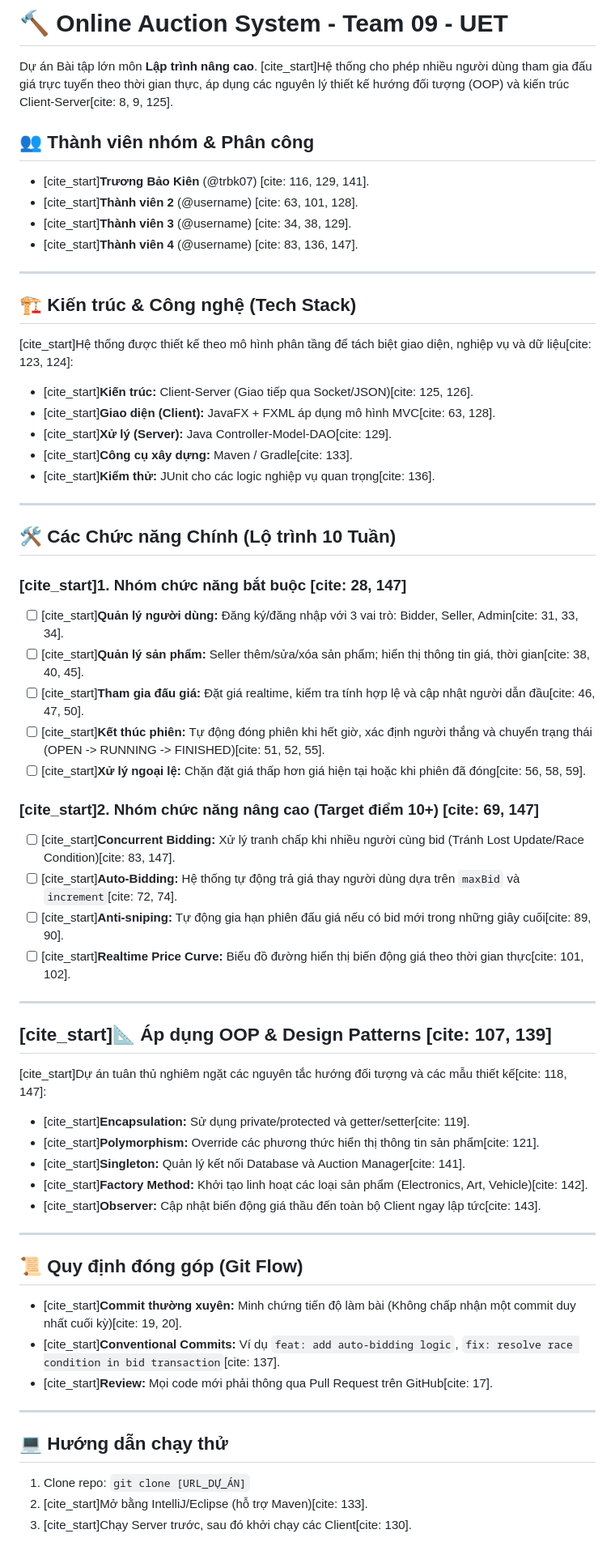
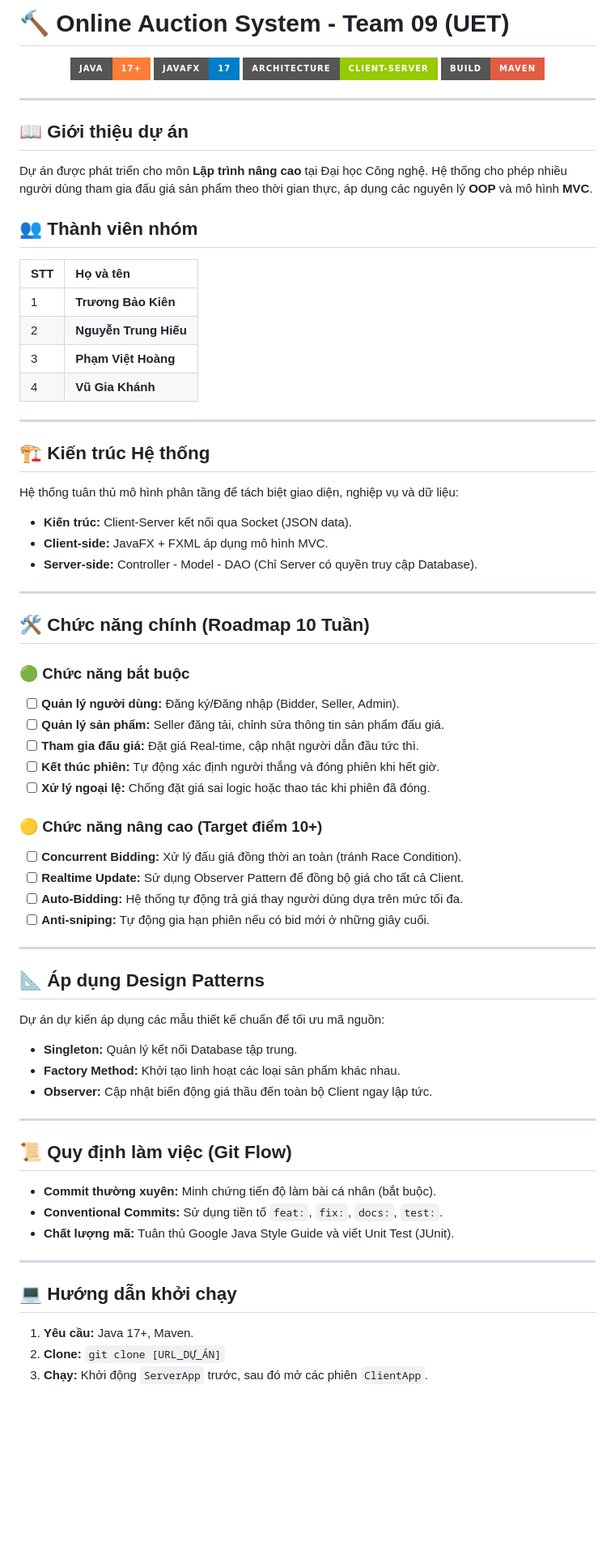
Before and after one commit to Team-09-LTNC/Online-auction-system, a Markdown page: README.md, the part around the change. Shown at 81% size. GitHub-like rendering; badges without logos; blank space fills up the shorter version.

Commit message:
Revise README structure and content for clarity

```diff
--- a/README.md
+++ b/README.md
@@ -1,60 +1,68 @@
-# 🔨 Online Auction System - Team 09 - UET
+# 🔨 Online Auction System - Team 09 (UET)
 
-Dự án Bài tập lớn môn **Lập trình nâng cao**. [cite_start]Hệ thống cho phép nhiều người dùng tham gia đấu giá trực tuyến theo thời gian thực, áp dụng các nguyên lý thiết kế hướng đối tượng (OOP) và kiến trúc Client-Server[cite: 8, 9, 125].
-
-## 👥 Thành viên nhóm & Phân công
-* [cite_start]**Trương Bảo Kiên** (@trbk07) [cite: 116, 129, 141].
-* [cite_start]**Thành viên 2** (@username) [cite: 63, 101, 128].
-* [cite_start]**Thành viên 3** (@username) [cite: 34, 38, 129].
-* [cite_start]**Thành viên 4** (@username) [cite: 83, 136, 147].
+<p align="center">
+  <img src="https://img.shields.io/badge/Java-17%2B-orange?style=for-the-badge&logo=java" />
+  <img src="https://img.shields.io/badge/JavaFX-17-blue?style=for-the-badge&logo=javafx" />
+  <img src="https://img.shields.io/badge/Architecture-Client--Server-green?style=for-the-badge" />
+  <img src="https://img.shields.io/badge/Build-Maven-red?style=for-the-badge&logo=apache-maven" />
+</p>
 
 ---
 
-## 🏗 Kiến trúc & Công nghệ (Tech Stack)
-[cite_start]Hệ thống được thiết kế theo mô hình phân tầng để tách biệt giao diện, nghiệp vụ và dữ liệu[cite: 123, 124]:
-* [cite_start]**Kiến trúc:** Client-Server (Giao tiếp qua Socket/JSON)[cite: 125, 126].
-* [cite_start]**Giao diện (Client):** JavaFX + FXML áp dụng mô hình MVC[cite: 63, 128].
-* [cite_start]**Xử lý (Server):** Java Controller-Model-DAO[cite: 129].
-* [cite_start]**Công cụ xây dựng:** Maven / Gradle[cite: 133].
-* [cite_start]**Kiểm thử:** JUnit cho các logic nghiệp vụ quan trọng[cite: 136].
+## 📖 Giới thiệu dự án
+Dự án được phát triển cho môn **Lập trình nâng cao** tại Đại học Công nghệ. Hệ thống cho phép nhiều người dùng tham gia đấu giá sản phẩm theo thời gian thực, áp dụng các nguyên lý **OOP** và mô hình **MVC**.
+
+## 👥 Thành viên nhóm
+| STT | Họ và tên |
+| :--- | :--- |
+| 1 | **Trương Bảo Kiên**  |
+| 2 | **Nguyễn Trung Hiếu** |
+| 3 | **Phạm Việt Hoàng** |
+| 4 | **Vũ Gia Khánh** |
 
 ---
 
-## 🛠 Các Chức năng Chính (Lộ trình 10 Tuần)
-
-### [cite_start]1. Nhóm chức năng bắt buộc [cite: 28, 147]
-- [ ] [cite_start]**Quản lý người dùng:** Đăng ký/đăng nhập với 3 vai trò: Bidder, Seller, Admin[cite: 31, 33, 34].
-- [ ] [cite_start]**Quản lý sản phẩm:** Seller thêm/sửa/xóa sản phẩm; hiển thị thông tin giá, thời gian[cite: 38, 40, 45].
-- [ ] [cite_start]**Tham gia đấu giá:** Đặt giá realtime, kiểm tra tính hợp lệ và cập nhật người dẫn đầu[cite: 46, 47, 50].
-- [ ] [cite_start]**Kết thúc phiên:** Tự động đóng phiên khi hết giờ, xác định người thắng và chuyển trạng thái (OPEN -> RUNNING -> FINISHED)[cite: 51, 52, 55].
-- [ ] [cite_start]**Xử lý ngoại lệ:** Chặn đặt giá thấp hơn giá hiện tại hoặc khi phiên đã đóng[cite: 56, 58, 59].
-
-### [cite_start]2. Nhóm chức năng nâng cao (Target điểm 10+) [cite: 69, 147]
-- [ ] [cite_start]**Concurrent Bidding:** Xử lý tranh chấp khi nhiều người cùng bid (Tránh Lost Update/Race Condition)[cite: 83, 147].
-- [ ] [cite_start]**Auto-Bidding:** Hệ thống tự động trả giá thay người dùng dựa trên `maxBid` và `increment`[cite: 72, 74].
-- [ ] [cite_start]**Anti-sniping:** Tự động gia hạn phiên đấu giá nếu có bid mới trong những giây cuối[cite: 89, 90].
-- [ ] [cite_start]**Realtime Price Curve:** Biểu đồ đường hiển thị biến động giá theo thời gian thực[cite: 101, 102].
+## 🏗 Kiến trúc Hệ thống
+Hệ thống tuân thủ mô hình phân tầng để tách biệt giao diện, nghiệp vụ và dữ liệu:
+* **Kiến trúc:** Client-Server kết nối qua Socket (JSON data).
+* **Client-side:** JavaFX + FXML áp dụng mô hình MVC.
+* **Server-side:** Controller - Model - DAO (Chỉ Server có quyền truy cập Database).
 
 ---
 
-## [cite_start]📐 Áp dụng OOP & Design Patterns [cite: 107, 139]
-[cite_start]Dự án tuân thủ nghiêm ngặt các nguyên tắc hướng đối tượng và các mẫu thiết kế[cite: 118, 147]:
-* [cite_start]**Encapsulation:** Sử dụng private/protected và getter/setter[cite: 119].
-* [cite_start]**Polymorphism:** Override các phương thức hiển thị thông tin sản phẩm[cite: 121].
-* [cite_start]**Singleton:** Quản lý kết nối Database và Auction Manager[cite: 141].
-* [cite_start]**Factory Method:** Khởi tạo linh hoạt các loại sản phẩm (Electronics, Art, Vehicle)[cite: 142].
-* [cite_start]**Observer:** Cập nhật biến động giá thầu đến toàn bộ Client ngay lập tức[cite: 143].
+## 🛠 Chức năng chính (Roadmap 10 Tuần)
+
+### 🟢 Chức năng bắt buộc
+- [ ] **Quản lý người dùng:** Đăng ký/Đăng nhập (Bidder, Seller, Admin).
+- [ ] **Quản lý sản phẩm:** Seller đăng tải, chỉnh sửa thông tin sản phẩm đấu giá.
+- [ ] **Tham gia đấu giá:** Đặt giá Real-time, cập nhật người dẫn đầu tức thì.
+- [ ] **Kết thúc phiên:** Tự động xác định người thắng và đóng phiên khi hết giờ.
+- [ ] **Xử lý ngoại lệ:** Chống đặt giá sai logic hoặc thao tác khi phiên đã đóng.
+
+### 🟡 Chức năng nâng cao (Target điểm 10+)
+- [ ] **Concurrent Bidding:** Xử lý đấu giá đồng thời an toàn (tránh Race Condition).
+- [ ] **Realtime Update:** Sử dụng Observer Pattern để đồng bộ giá cho tất cả Client.
+- [ ] **Auto-Bidding:** Hệ thống tự động trả giá thay người dùng dựa trên mức tối đa.
+- [ ] **Anti-sniping:** Tự động gia hạn phiên nếu có bid mới ở những giây cuối.
 
 ---
 
-## 📜 Quy định đóng góp (Git Flow)
-* [cite_start]**Commit thường xuyên:** Minh chứng tiến độ làm bài (Không chấp nhận một commit duy nhất cuối kỳ)[cite: 19, 20].
-* [cite_start]**Conventional Commits:** Ví dụ `feat: add auto-bidding logic`, `fix: resolve race condition in bid transaction`[cite: 137].
-* [cite_start]**Review:** Mọi code mới phải thông qua Pull Request trên GitHub[cite: 17].
+## 📐 Áp dụng Design Patterns
+Dự án dự kiến áp dụng các mẫu thiết kế chuẩn để tối ưu mã nguồn:
+* **Singleton:** Quản lý kết nối Database tập trung.
+* **Factory Method:** Khởi tạo linh hoạt các loại sản phẩm khác nhau.
+* **Observer:** Cập nhật biến động giá thầu đến toàn bộ Client ngay lập tức.
 
 ---
 
-## 💻 Hướng dẫn chạy thử
-1. Clone repo: `git clone [URL_DỰ_ÁN]`
-2. [cite_start]Mở bằng IntelliJ/Eclipse (hỗ trợ Maven)[cite: 133].
-3. [cite_start]Chạy Server trước, sau đó khởi chạy các Client[cite: 130].
+## 📜 Quy định làm việc (Git Flow)
+* **Commit thường xuyên:** Minh chứng tiến độ làm bài cá nhân (bắt buộc).
+* **Conventional Commits:** Sử dụng tiền tố `feat:`, `fix:`, `docs:`, `test:`.
+* **Chất lượng mã:** Tuân thủ Google Java Style Guide và viết Unit Test (JUnit).
+
+---
+
+## 💻 Hướng dẫn khởi chạy
+1. **Yêu cầu:** Java 17+, Maven.
+2. **Clone:** `git clone [URL_DỰ_ÁN]`
+3. **Chạy:** Khởi động `ServerApp` trước, sau đó mở các phiên `ClientApp`.
```
